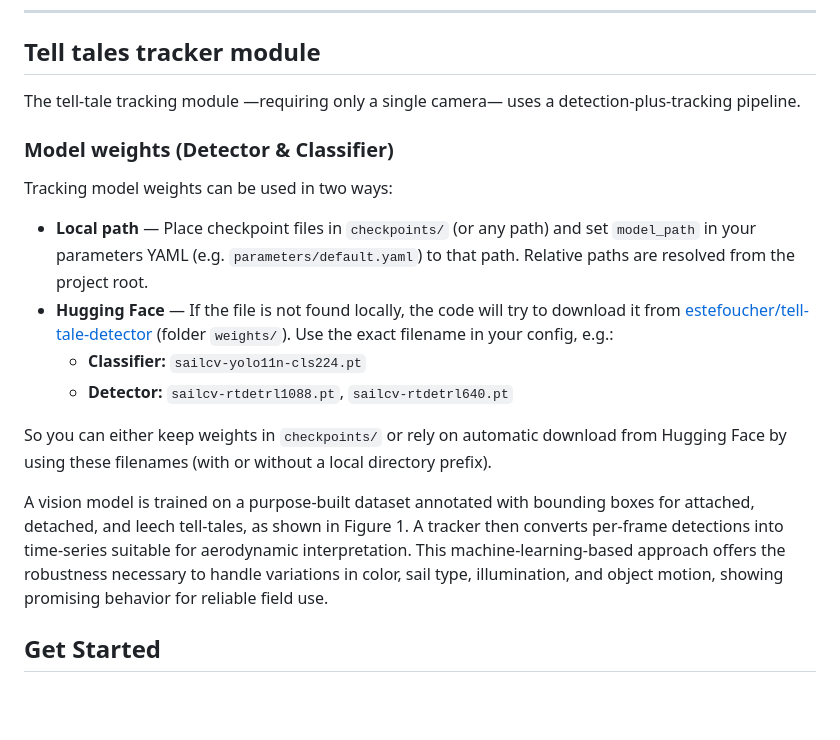
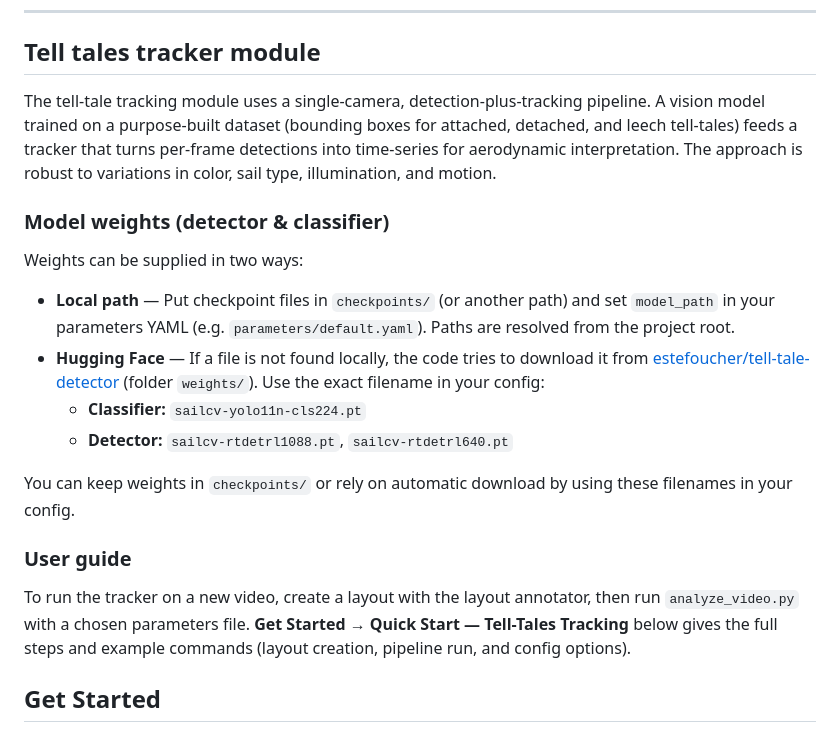
Before and after one commit to estebanfoucher/Sail-CV, a Markdown page: README.md, the part around one of its changes. Rendered like a GitHub page; blank space fills up the shorter version.

```diff
--- a/README.md
+++ b/README.md
@@ -61,25 +61,22 @@ a model wind-powered vessel, comparing with another tell-tales detection method
 
 ## Tell tales tracker module
 
-The tell-tale tracking module —requiring only a single camera— uses a detection-plus-tracking pipeline.
+The tell-tale tracking module uses a single-camera, detection-plus-tracking pipeline. A vision model trained on a purpose-built dataset (bounding boxes for attached, detached, and leech tell-tales) feeds a tracker that turns per-frame detections into time-series for aerodynamic interpretation. The approach is robust to variations in color, sail type, illumination, and motion.
 
-### Model weights (Detector & Classifier)
+### Model weights (detector & classifier)
 
-Tracking model weights can be used in two ways:
+Weights can be supplied in two ways:
 
-- **Local path** — Place checkpoint files in `checkpoints/` (or any path) and set `model_path` in your parameters YAML (e.g. `parameters/default.yaml`) to that path. Relative paths are resolved from the project root.
-- **Hugging Face** — If the file is not found locally, the code will try to download it from [estefoucher/tell-tale-detector](https://huggingface.co/estefoucher/tell-tale-detector) (folder `weights/`). Use the exact filename in your config, e.g.:
+- **Local path** — Put checkpoint files in `checkpoints/` (or another path) and set `model_path` in your parameters YAML (e.g. `parameters/default.yaml`). Paths are resolved from the project root.
+- **Hugging Face** — If a file is not found locally, the code tries to download it from [estefoucher/tell-tale-detector](https://huggingface.co/estefoucher/tell-tale-detector) (folder `weights/`). Use the exact filename in your config:
   - **Classifier:** `sailcv-yolo11n-cls224.pt`
   - **Detector:** `sailcv-rtdetrl1088.pt`, `sailcv-rtdetrl640.pt`
 
-So you can either keep weights in `checkpoints/` or rely on automatic download from Hugging Face by using these filenames (with or without a local directory prefix).
+You can keep weights in `checkpoints/` or rely on automatic download by using these filenames in your config.
 
+### User guide
 
-A vision model is trained on a purpose-built dataset annotated with bounding boxes for attached, detached, and
-leech tell-tales, as shown in Figure 1. A tracker then converts per-frame detections into time-series suitable for
-aerodynamic interpretation. This machine-learning-based approach offers the robustness necessary to handle
-variations in color, sail type, illumination, and object motion, showing promising behavior for reliable field use.
-
+To run the tracker on a new video, create a layout with the layout annotator, then run `analyze_video.py` with a chosen parameters file. **Get Started → Quick Start — Tell-Tales Tracking** below gives the full steps and example commands (layout creation, pipeline run, and config options).
 
 ## Get Started
 
```
Also changed, not shown: other parts of README.md (+33 -32 lines).
